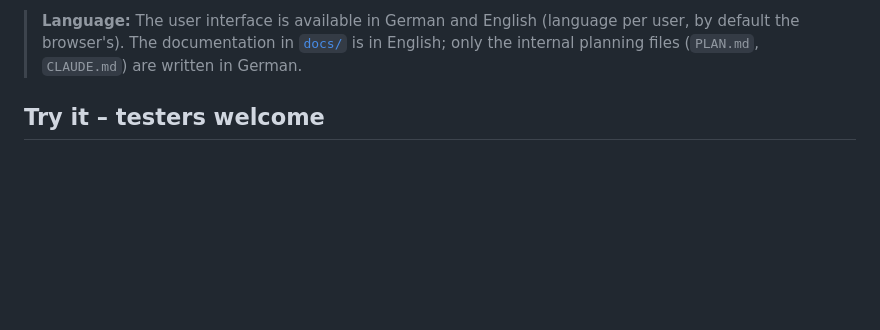
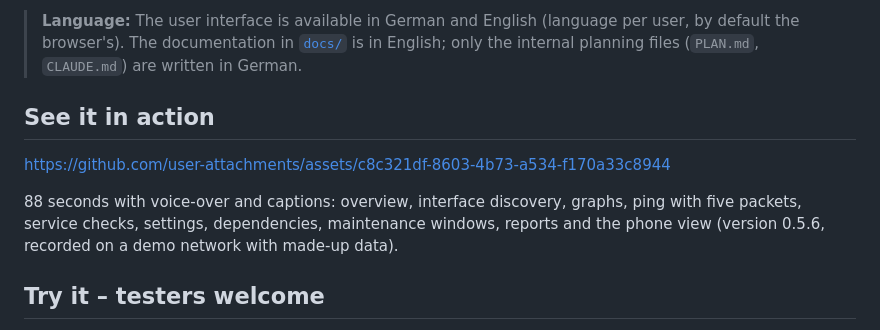
Before and after one commit to tomCSLK/opennetmon, a Markdown page: README.md, the part around the change. Drawn GitHub-style; blank space fills up the shorter version.

```diff
--- a/README.md
+++ b/README.md
@@ -12,6 +12,13 @@ A single, statically linked binary (Rust) with SQLite – meant to run on a head
 
 > **Language:** The user interface is available in German and English (language per user, by default the browser's).
 > The documentation in [`docs/`](docs/) is in English; only the internal planning files (`PLAN.md`, `CLAUDE.md`) are written in German.
+
+## See it in action
+
+https://github.com/user-attachments/assets/c8c321df-8603-4b73-a534-f170a33c8944
+
+88 seconds with voice-over and captions: overview, interface discovery, graphs, ping with five packets, service checks, settings,
+dependencies, maintenance windows, reports and the phone view (version 0.5.6, recorded on a demo network with made-up data).
 
 ## Try it – testers welcome
 
```
Also changed, not shown: CLAUDE.md (+3 -0 lines).
